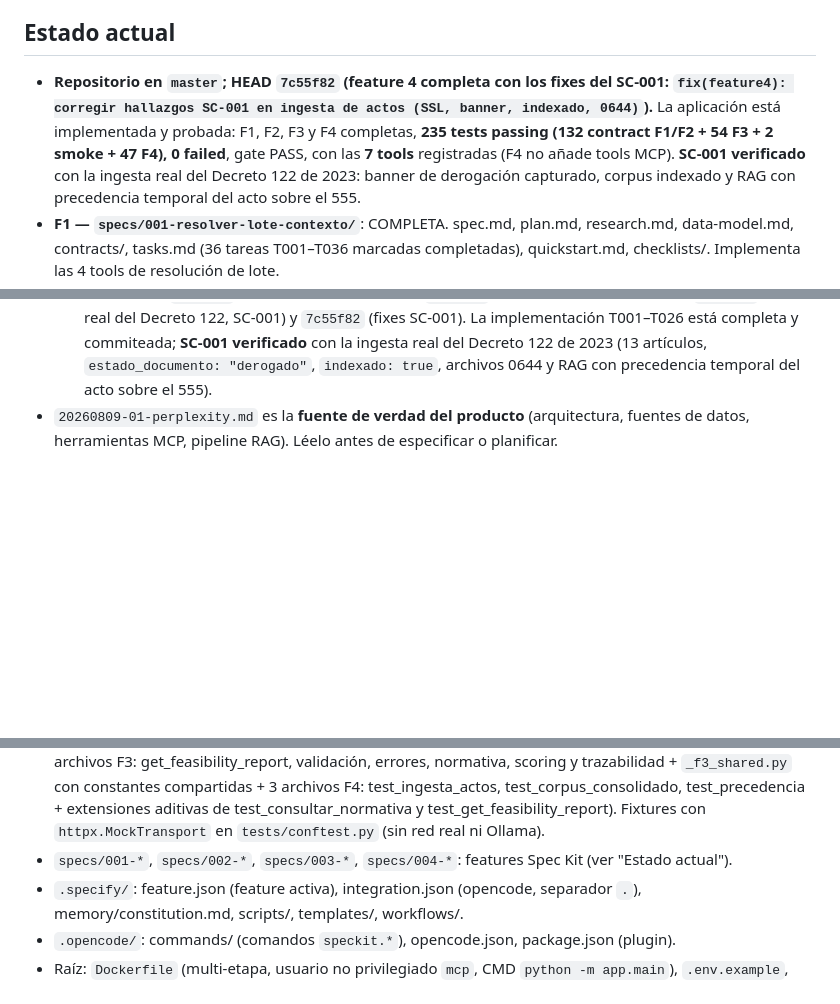
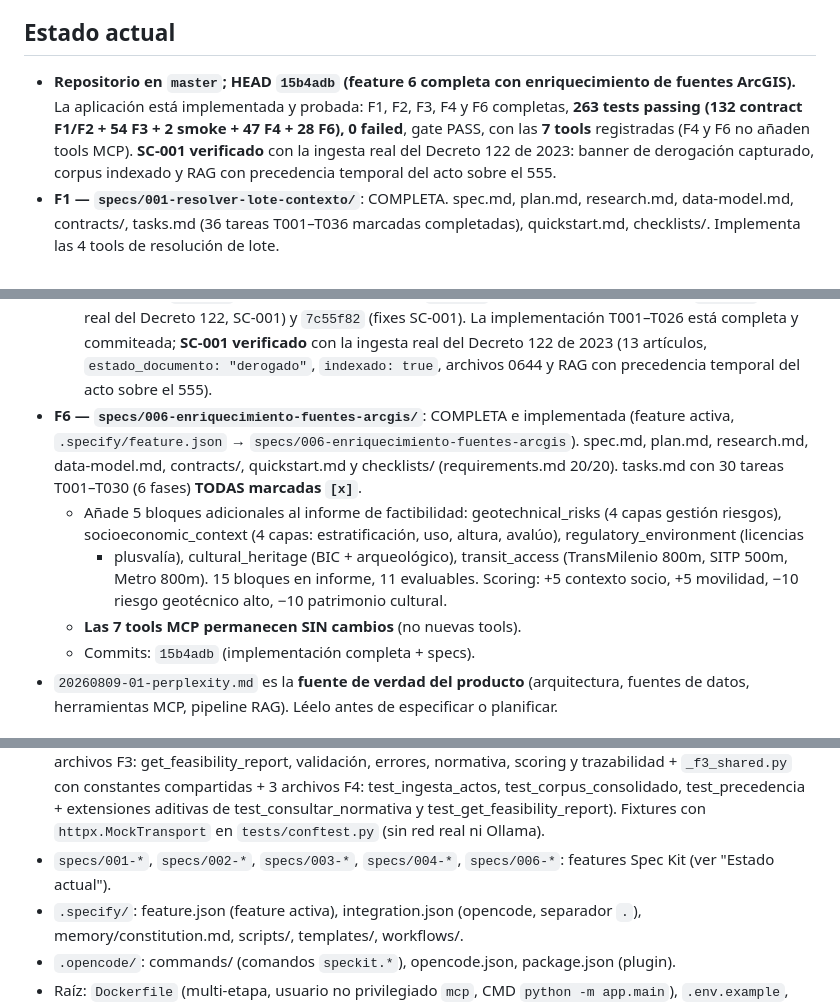
Before and after one commit to objects/itc-galo, a Markdown page: AGENTS.md, 3 parts joined by grey strips. Drawn GitHub-style; blank space fills up the shorter version.

Commit message:
docs: actualizar AGENTS.md — 263 tests, HEAD 15b4adb, F6 completa

```diff
--- a/AGENTS.md
+++ b/AGENTS.md
@@ -7,11 +7,10 @@ con evidencia normativa del POT (RAG sobre el Decreto 555 de 2021).
 
 ## Estado actual
 
-- **Repositorio en `master`; HEAD `7c55f82` (feature 4 completa con los fixes del SC-001:
-  `fix(feature4): corregir hallazgos SC-001 en ingesta de actos (SSL, banner, indexado, 0644)`).**
+- **Repositorio en `master`; HEAD `15b4adb` (feature 6 completa con enriquecimiento de fuentes ArcGIS).**
   La aplicación está implementada y probada: F1, F2,
-  F3 y F4 completas, **235 tests passing (132 contract F1/F2 + 54 F3 + 2 smoke + 47 F4), 0 failed**,
-  gate PASS, con las **7 tools** registradas (F4 no añade tools MCP). **SC-001 verificado** con la
+  F3, F4 y F6 completas, **263 tests passing (132 contract F1/F2 + 54 F3 + 2 smoke + 47 F4 + 28 F6), 0 failed**,
+  gate PASS, con las **7 tools** registradas (F4 y F6 no añaden tools MCP). **SC-001 verificado** con la
   ingesta real del Decreto 122 de 2023: banner de derogación capturado, corpus indexado y RAG con
   precedencia temporal del acto sobre el 555.
 - **F1 — `specs/001-resolver-lote-contexto/`**: COMPLETA. spec.md, plan.md, research.md,
@@ -62,6 +61,17 @@ con evidencia normativa del POT (RAG sobre el Decreto 555 de 2021).
     está completa y commiteada; **SC-001 verificado** con la ingesta real del Decreto 122 de 2023
     (13 artículos, `estado_documento: "derogado"`, `indexado: true`, archivos 0644 y RAG con
     precedencia temporal del acto sobre el 555).
+- **F6 — `specs/006-enriquecimiento-fuentes-arcgis/`**: COMPLETA e implementada (feature activa,
+  `.specify/feature.json` → `specs/006-enriquecimiento-fuentes-arcgis`). spec.md, plan.md, research.md,
+  data-model.md, contracts/, quickstart.md y checklists/ (requirements.md 20/20). tasks.md con
+  30 tareas T001–T030 (6 fases) **TODAS marcadas `[x]`**.
+  - Añade 5 bloques adicionales al informe de factibilidad: geotechnical_risks (4 capas gestión riesgos),
+    socioeconomic_context (4 capas: estratificación, uso, altura, avalúo), regulatory_environment (licencias
+    + plusvalía), cultural_heritage (BIC + arqueológico), transit_access (TransMilenio 800m, SITP 500m, Metro 800m).
+    15 bloques en informe, 11 evaluables. Scoring: +5 contexto socio, +5 movilidad, −10 riesgo geotécnico alto,
+    −10 patrimonio cultural.
+  - **Las 7 tools MCP permanecen SIN cambios** (no nuevas tools).
+  - Commits: `15b4adb` (implementación completa + specs).
 - `20260809-01-perplexity.md` es la **fuente de verdad del producto** (arquitectura, fuentes de
   datos, herramientas MCP, pipeline RAG). Léelo antes de especificar o planificar.
 
@@ -146,7 +156,7 @@ Notas:
   test_ingesta_actos, test_corpus_consolidado, test_precedencia + extensiones aditivas de
   test_consultar_normativa y test_get_feasibility_report). Fixtures con
   `httpx.MockTransport` en `tests/conftest.py` (sin red real ni Ollama).
-- `specs/001-*`, `specs/002-*`, `specs/003-*`, `specs/004-*`: features Spec Kit (ver "Estado actual").
+- `specs/001-*`, `specs/002-*`, `specs/003-*`, `specs/004-*`, `specs/006-*`: features Spec Kit (ver "Estado actual").
 - `.specify/`: feature.json (feature activa), integration.json (opencode, separador `.`),
   memory/constitution.md, scripts/, templates/, workflows/.
 - `.opencode/`: commands/ (comandos `speckit.*`), opencode.json, package.json (plugin).
```
